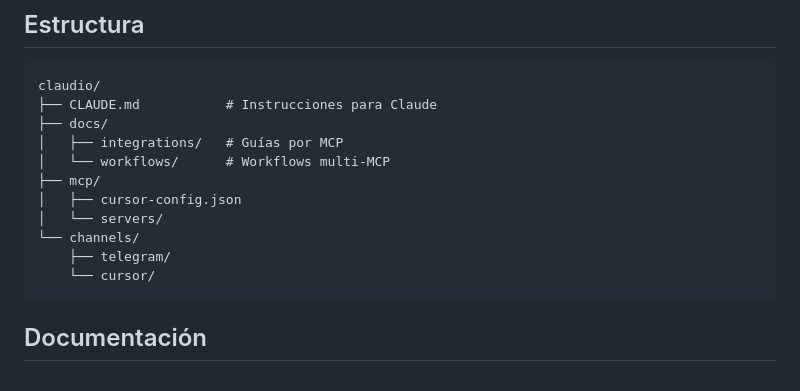
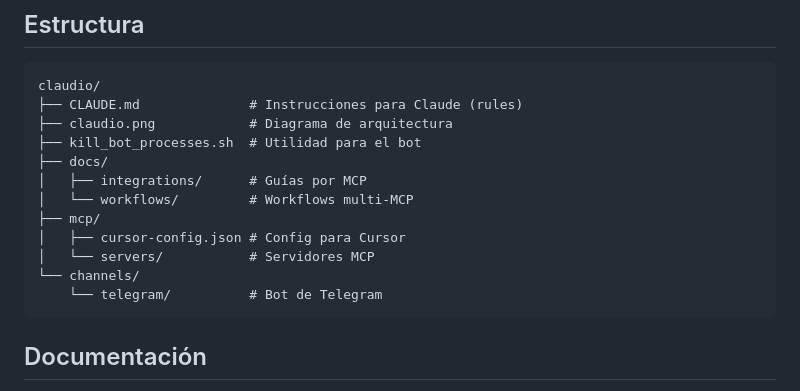
Before and after one commit to cuba1511/claudio, a Markdown page: README.md, the part around one of its changes. GitHub-like rendering.

````diff
--- a/README.md
+++ b/README.md
@@ -47,16 +73,17 @@ python bot.py
 
 ```
 claudio/
-├── CLAUDE.md           # Instrucciones para Claude
+├── CLAUDE.md              # Instrucciones para Claude (rules)
+├── claudio.png            # Diagrama de arquitectura
+├── kill_bot_processes.sh  # Utilidad para el bot
 ├── docs/
-│   ├── integrations/   # Guías por MCP
-│   └── workflows/      # Workflows multi-MCP
+│   ├── integrations/      # Guías por MCP
+│   └── workflows/         # Workflows multi-MCP
 ├── mcp/
-│   ├── cursor-config.json
-│   └── servers/
+│   ├── cursor-config.json # Config para Cursor
+│   └── servers/           # Servidores MCP
 └── channels/
-    ├── telegram/
-    └── cursor/
+    └── telegram/          # Bot de Telegram
 ```
 
 ## Documentación
````
Also changed, not shown: other parts of README.md (+35 -9 lines), CLAUDE.md (+17 -18 lines), claudio.png (added).
